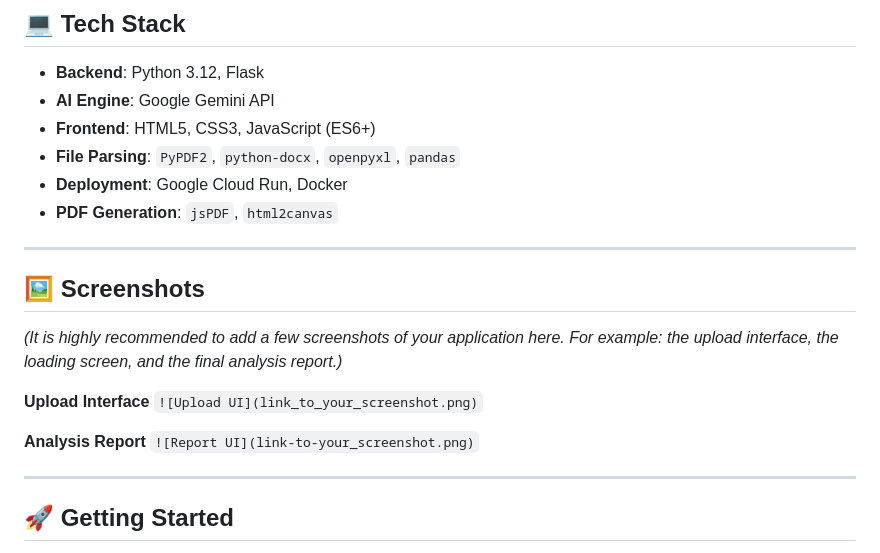
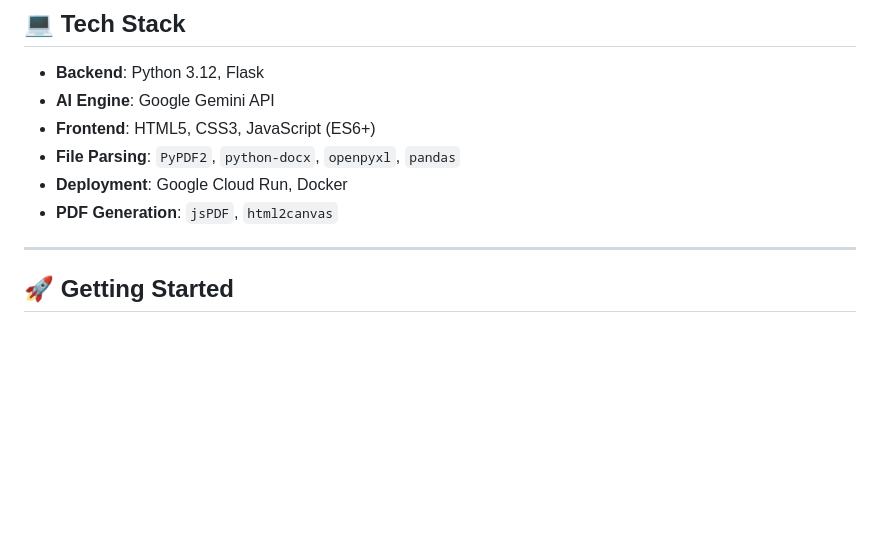
Before and after one commit to Louis0929/financial-analysis-copilot, a Markdown page: README.md, the part around the change. Drawn GitHub-style; blank space fills up the shorter version.

Commit message:
remove screenshot of readme

```diff
--- a/README.md
+++ b/README.md
@@ -26,18 +26,6 @@ A professional, AI-powered web application designed to analyze corporate financi
 - **File Parsing**: `PyPDF2`, `python-docx`, `openpyxl`, `pandas`
 - **Deployment**: Google Cloud Run, Docker
 - **PDF Generation**: `jsPDF`, `html2canvas`
-
----
-
-## 🖼️ Screenshots
-
-*(It is highly recommended to add a few screenshots of your application here. For example: the upload interface, the loading screen, and the final analysis report.)*
-
-**Upload Interface**
-`![Upload UI](link_to_your_screenshot.png)`
-
-**Analysis Report**
-`![Report UI](link-to-your_screenshot.png)`
 
 ---
 
```
